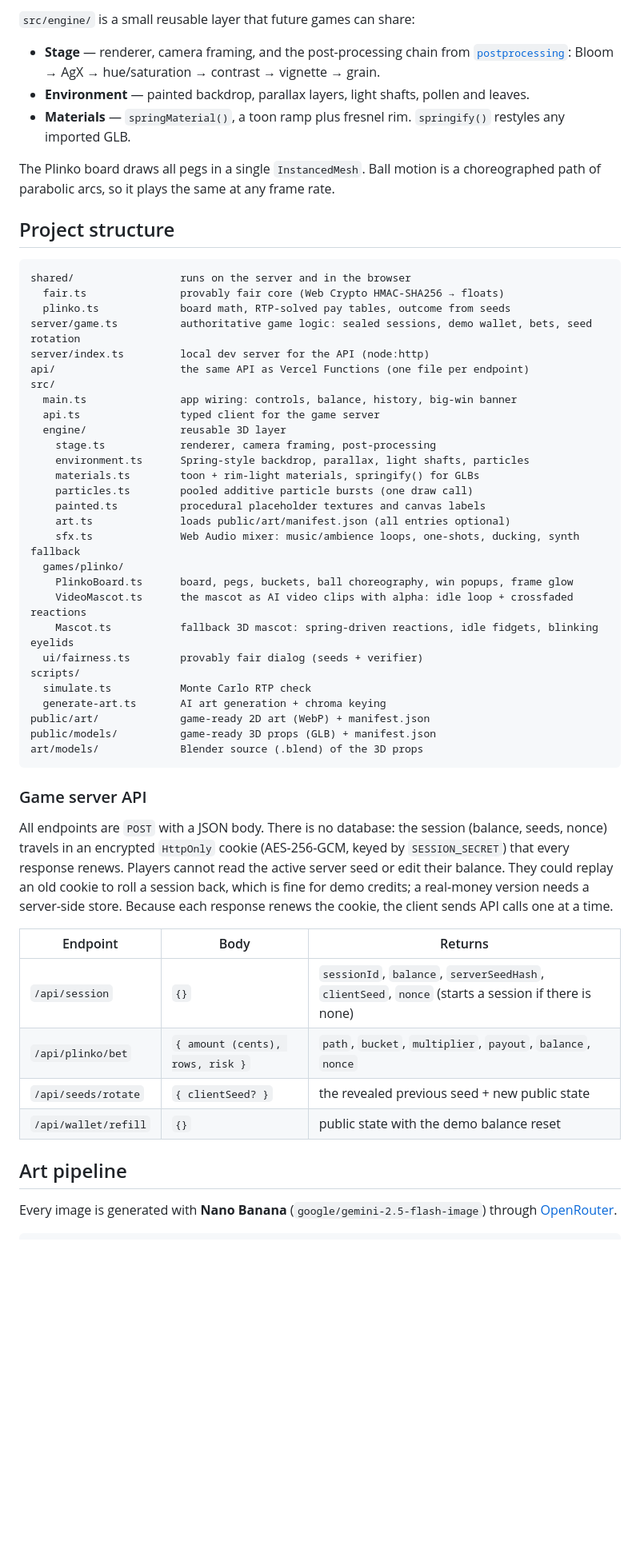
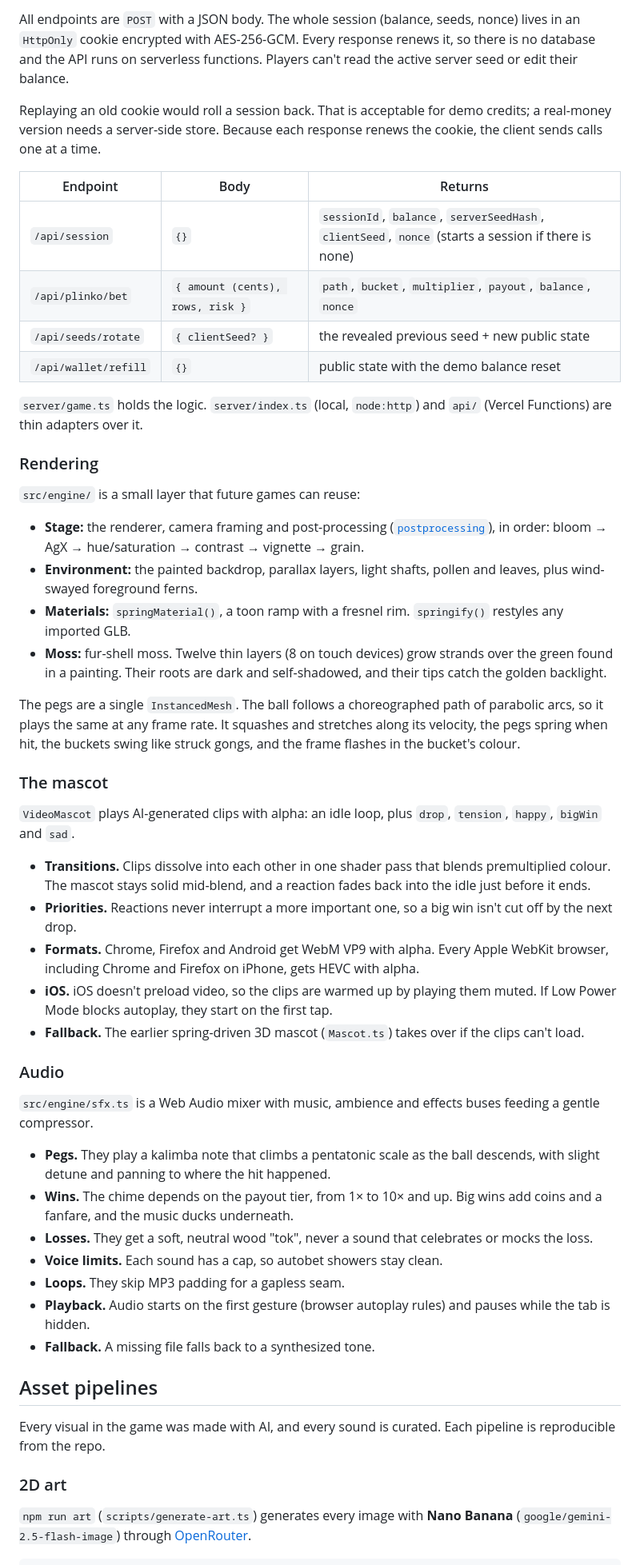
Before and after one commit to ItsJuniorDias/jungle-plinko, a Markdown page: README.md, the part around one of its changes. Shown at 80% size. Drawn GitHub-style; blank space fills up the shorter version.

````diff
--- a/README.md
+++ b/README.md
@@ -101,48 +116,7 @@ Bucket `k` on an `n`-row board has binomial probability `C(n,k) / 2ⁿ`. Instead
 
-`src/engine/` is a small reusable layer that future games can share:
+All endpoints are `POST` with a JSON body. The whole session (balance, seeds, nonce) lives in an `HttpOnly` cookie encrypted with AES-256-GCM. Every response renews it, so there is no database and the API runs on serverless functions. Players can't read the active server seed or edit their balance.
 
-- **Stage** — renderer, camera framing, and the post-processing chain from [`postprocessing`](https://github.com/pmndrs/postprocessing): Bloom → AgX → hue/saturation → contrast → vignette → grain.
-- **Environment** — painted backdrop, parallax layers, light shafts, pollen and leaves.
-- **Materials** — `springMaterial()`, a toon ramp plus fresnel rim. `springify()` restyles any imported GLB.
-
-The Plinko board draws all pegs in a single `InstancedMesh`. Ball motion is a choreographed path of parabolic arcs, so it plays the same at any frame rate.
-
-## Project structure
-
-```
-shared/                 runs on the server and in the browser
-  fair.ts               provably fair core (Web Crypto HMAC-SHA256 → floats)
-  plinko.ts             board math, RTP-solved pay tables, outcome from seeds
-server/game.ts          authoritative game logic: sealed sessions, demo wallet, bets, seed rotation
-server/index.ts         local dev server for the API (node:http)
-api/                    the same API as Vercel Functions (one file per endpoint)
-src/
-  main.ts               app wiring: controls, balance, history, big-win banner
-  api.ts                typed client for the game server
-  engine/               reusable 3D layer
-    stage.ts            renderer, camera framing, post-processing
-    environment.ts      Spring-style backdrop, parallax, light shafts, particles
-    materials.ts        toon + rim-light materials, springify() for GLBs
-    particles.ts        pooled additive particle bursts (one draw call)
-    painted.ts          procedural placeholder textures and canvas labels
-    art.ts              loads public/art/manifest.json (all entries optional)
-    sfx.ts              Web Audio mixer: music/ambience loops, one-shots, ducking, synth fallback
-  games/plinko/
-    PlinkoBoard.ts      board, pegs, buckets, ball choreography, win popups, frame glow
-    VideoMascot.ts      the mascot as AI video clips with alpha: idle loop + crossfaded reactions
-    Mascot.ts           fallback 3D mascot: spring-driven reactions, idle fidgets, blinking eyelids
-  ui/fairness.ts        provably fair dialog (seeds + verifier)
-scripts/
-  simulate.ts           Monte Carlo RTP check
-  generate-art.ts       AI art generation + chroma keying
-public/art/             game-ready 2D art (WebP) + manifest.json
-public/models/          game-ready 3D props (GLB) + manifest.json
-art/models/             Blender source (.blend) of the 3D props
-```
-
-### Game server API
-
-All endpoints are `POST` with a JSON body. There is no database: the session (balance, seeds, nonce) travels in an encrypted `HttpOnly` cookie (AES-256-GCM, keyed by `SESSION_SECRET`) that every response renews. Players cannot read the active server seed or edit their balance. They could replay an old cookie to roll a session back, which is fine for demo credits; a real-money version needs a server-side store. Because each response renews the cookie, the client sends API calls one at a time.
+Replaying an old cookie would roll a session back. That is acceptable for demo credits; a real-money version needs a server-side store. Because each response renews the cookie, the client sends calls one at a time.
 
 | Endpoint | Body | Returns |
 | --- | --- | --- |
@@ -151,8 +125,47 @@ All endpoints are `POST` with a JSON body. There is no database: the session (ba
 | `/api/seeds/rotate` | `{ clientSeed? }` | the revealed previous seed + new public state |
 | `/api/wallet/refill` | `{}` | public state with the demo balance reset |
 
-## Art pipeline
+`server/game.ts` holds the logic. `server/index.ts` (local, `node:http`) and `api/` (Vercel Functions) are thin adapters over it.
 
-Every image is generated with **Nano Banana** (`google/gemini-2.5-flash-image`) through [OpenRouter](https://openrouter.ai).
+### Rendering
+
+`src/engine/` is a small layer that future games can reuse:
+
+- **Stage:** the renderer, camera framing and post-processing ([`postprocessing`](https://github.com/pmndrs/postprocessing)), in order: bloom → AgX → hue/saturation → contrast → vignette → grain.
+- **Environment:** the painted backdrop, parallax layers, light shafts, pollen and leaves, plus wind-swayed foreground ferns.
+- **Materials:** `springMaterial()`, a toon ramp with a fresnel rim. `springify()` restyles any imported GLB.
+- **Moss:** fur-shell moss. Twelve thin layers (8 on touch devices) grow strands over the green found in a painting. Their roots are dark and self-shadowed, and their tips catch the golden backlight.
+
+The pegs are a single `InstancedMesh`. The ball follows a choreographed path of parabolic arcs, so it plays the same at any frame rate. It squashes and stretches along its velocity, the pegs spring when hit, the buckets swing like struck gongs, and the frame flashes in the bucket's colour.
+
+### The mascot
+
+`VideoMascot` plays AI-generated clips with alpha: an idle loop, plus `drop`, `tension`, `happy`, `bigWin` and `sad`.
+
+- **Transitions.** Clips dissolve into each other in one shader pass that blends premultiplied colour. The mascot stays solid mid-blend, and a reaction fades back into the idle just before it ends.
+- **Priorities.** Reactions never interrupt a more important one, so a big win isn't cut off by the next drop.
+- **Formats.** Chrome, Firefox and Android get WebM VP9 with alpha. Every Apple WebKit browser, including Chrome and Firefox on iPhone, gets HEVC with alpha.
+- **iOS.** iOS doesn't preload video, so the clips are warmed up by playing them muted. If Low Power Mode blocks autoplay, they start on the first tap.
+- **Fallback.** The earlier spring-driven 3D mascot (`Mascot.ts`) takes over if the clips can't load.
+
+### Audio
+
+`src/engine/sfx.ts` is a Web Audio mixer with music, ambience and effects buses feeding a gentle compressor.
+
+- **Pegs.** They play a kalimba note that climbs a pentatonic scale as the ball descends, with slight detune and panning to where the hit happened.
+- **Wins.** The chime depends on the payout tier, from 1× to 10× and up. Big wins add coins and a fanfare, and the music ducks underneath.
+- **Losses.** They get a soft, neutral wood "tok", never a sound that celebrates or mocks the loss.
+- **Voice limits.** Each sound has a cap, so autobet showers stay clean.
+- **Loops.** They skip MP3 padding for a gapless seam.
+- **Playback.** Audio starts on the first gesture (browser autoplay rules) and pauses while the tab is hidden.
+- **Fallback.** A missing file falls back to a synthesized tone.
+
+## Asset pipelines
+
+Every visual in the game was made with AI, and every sound is curated. Each pipeline is reproducible from the repo.
+
+### 2D art
+
+`npm run art` (`scripts/generate-art.ts`) generates every image with **Nano Banana** (`google/gemini-2.5-flash-image`) through [OpenRouter](https://openrouter.ai).
 
 ```bash
````
Also changed, not shown: other parts of README.md (+148 -74 lines), docs/gameplay.jpg, docs/mobile.jpg (added), 2 other files.
